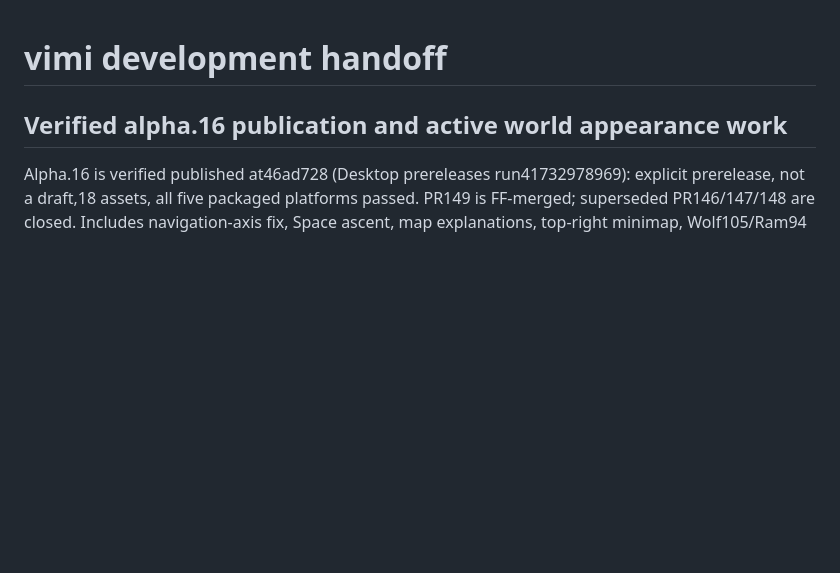
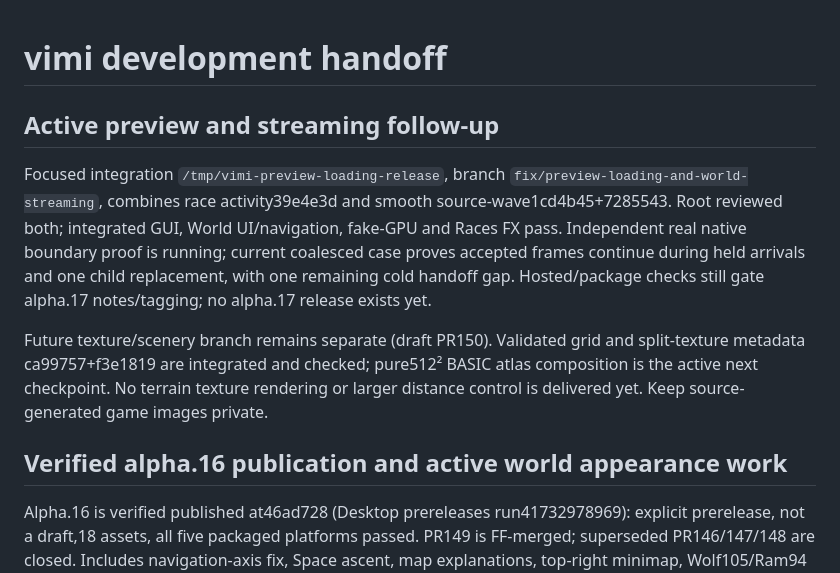
Before and after one commit to aircan80/vimi, a Markdown page: HANDOFF.md, the part around the change. Drawn GitHub-style; blank space fills up the shorter version.

```diff
--- a/HANDOFF.md
+++ b/HANDOFF.md
@@ -1,4 +1,19 @@
 # vimi development handoff
+
+## Active preview and streaming follow-up
+
+Focused integration `/tmp/vimi-preview-loading-release`, branch
+`fix/preview-loading-and-world-streaming`, combines race activity39e4e3d and smooth
+source-wave1cd4b45+7285543. Root reviewed both; integrated GUI, World UI/navigation,
+fake-GPU and Races FX pass. Independent real native boundary proof is running;
+current coalesced case proves accepted frames continue during held arrivals and
+one child replacement, with one remaining cold handoff gap. Hosted/package checks
+still gate alpha.17 notes/tagging; no alpha.17 release exists yet.
+
+Future texture/scenery branch remains separate (draft PR150). Validated grid and
+split-texture metadata ca99757+f3e1819 are integrated and checked; pure512² BASIC
+atlas composition is the active next checkpoint. No terrain texture rendering or
+larger distance control is delivered yet. Keep source-generated game images private.
 
 ## Verified alpha.16 publication and active world appearance work
 
```
Also changed, not shown: docs/gui-activity-review.md (+17 -0 lines), docs/releases/v0.1.0-alpha.17.md (added, +27 -0 lines), docs/images/races-appearance-loading-authored.png (added).
